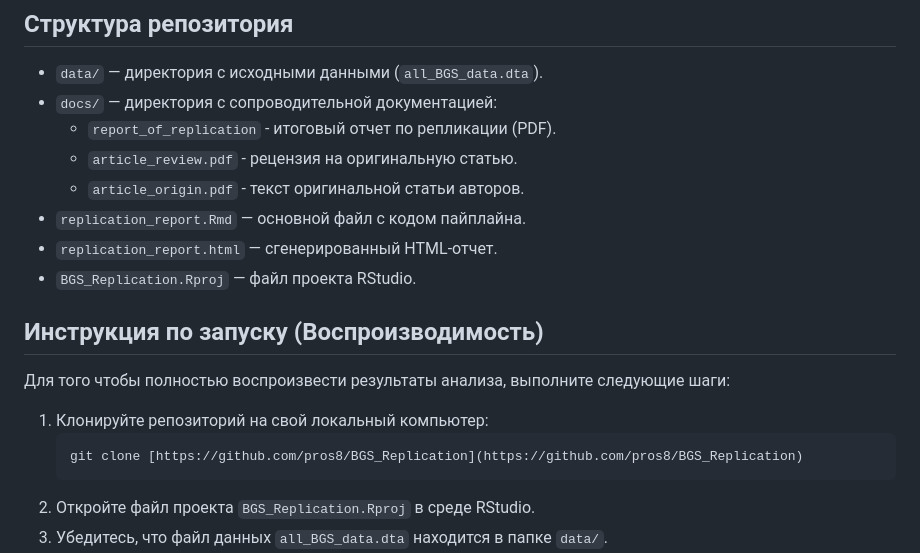
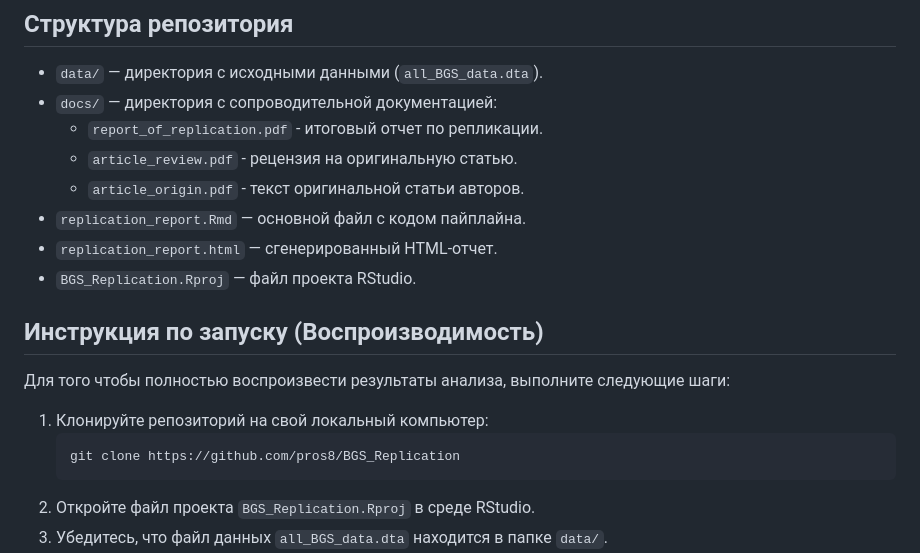
Before and after one commit to pros8/BGS_Replication, a Markdown page: README.md, the part around the change. Rendered like a GitHub page.

Commit message:
Исправление README

````diff
--- a/README.md
+++ b/README.md
@@ -23,7 +23,7 @@
 
 * `data/` — директория с исходными данными (`all_BGS_data.dta`).
 * `docs/` — директория с сопроводительной документацией:
-  * `report_of_replication` - итоговый отчет по репликации (PDF).
+  * `report_of_replication.pdf` - итоговый отчет по репликации.
   * `article_review.pdf` - рецензия на оригинальную статью.
   * `article_origin.pdf` - текст оригинальной статьи авторов.
 * `replication_report.Rmd` — основной файл с кодом пайплайна.
@@ -36,7 +36,7 @@
 
 1.  Клонируйте репозиторий на свой локальный компьютер:
     ```bash
-    git clone [https://github.com/pros8/BGS_Replication](https://github.com/pros8/BGS_Replication)
+    git clone https://github.com/pros8/BGS_Replication
     ```
 2.  Откройте файл проекта `BGS_Replication.Rproj` в среде RStudio.
 3.  Убедитесь, что файл данных `all_BGS_data.dta` находится в папке `data/`.
````
